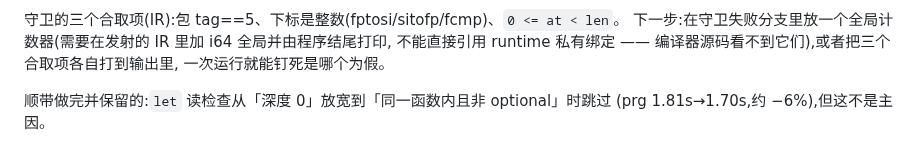
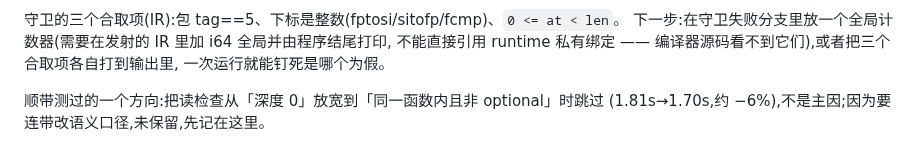
Before and after one commit to wanderxuhq/QLang, a Markdown page: docs/unboxed-values-probes.md, the part around the change. GitHub-like rendering.

Commit message:
docs(probes): 修正 §64 措辞(读检查放宽那条未保留)
上一条写成了「保留」,实际在同批实验里回滚了;改成如实记录:测到 −6%,但不是主因,未保留。

```diff
--- a/docs/unboxed-values-probes.md
+++ b/docs/unboxed-values-probes.md
@@ -1622,5 +1622,5 @@ selfhost ALL PASS;interpreter ALL CHECKS PASS。
 不能直接引用 runtime 私有绑定 —— 编译器源码看不到它们),或者把三个合取项各自打到输出里,
 一次运行就能钉死是哪个为假。
 
-顺带做完并保留的:`let` 读检查从「深度 0」放宽到「同一函数内且非 optional」时跳过
-(prg 1.81s→1.70s,约 −6%),但这不是主因。
+顺带测过的一个方向:把读检查从「深度 0」放宽到「同一函数内且非 optional」时跳过
+(1.81s→1.70s,约 −6%),不是主因;因为要连带改语义口径,未保留,先记在这里。
```
